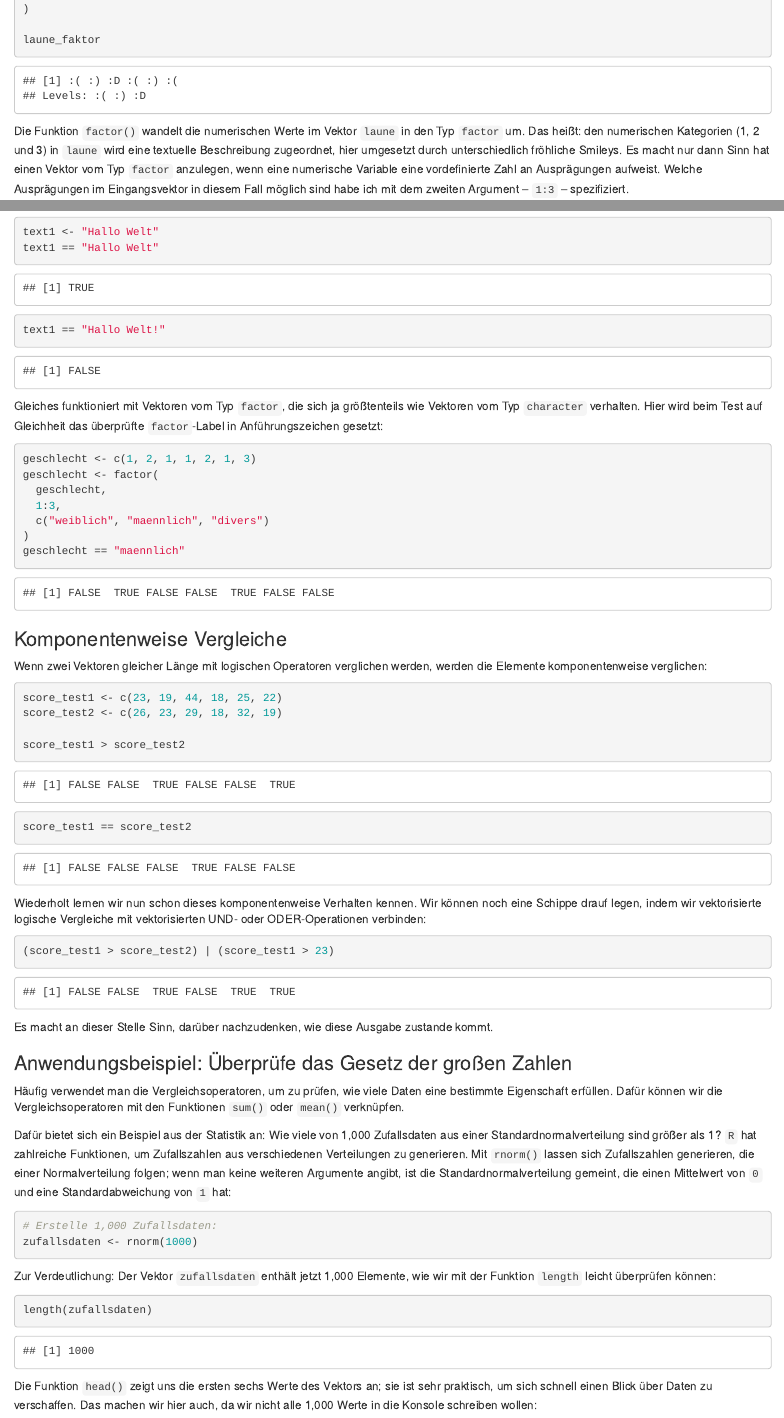
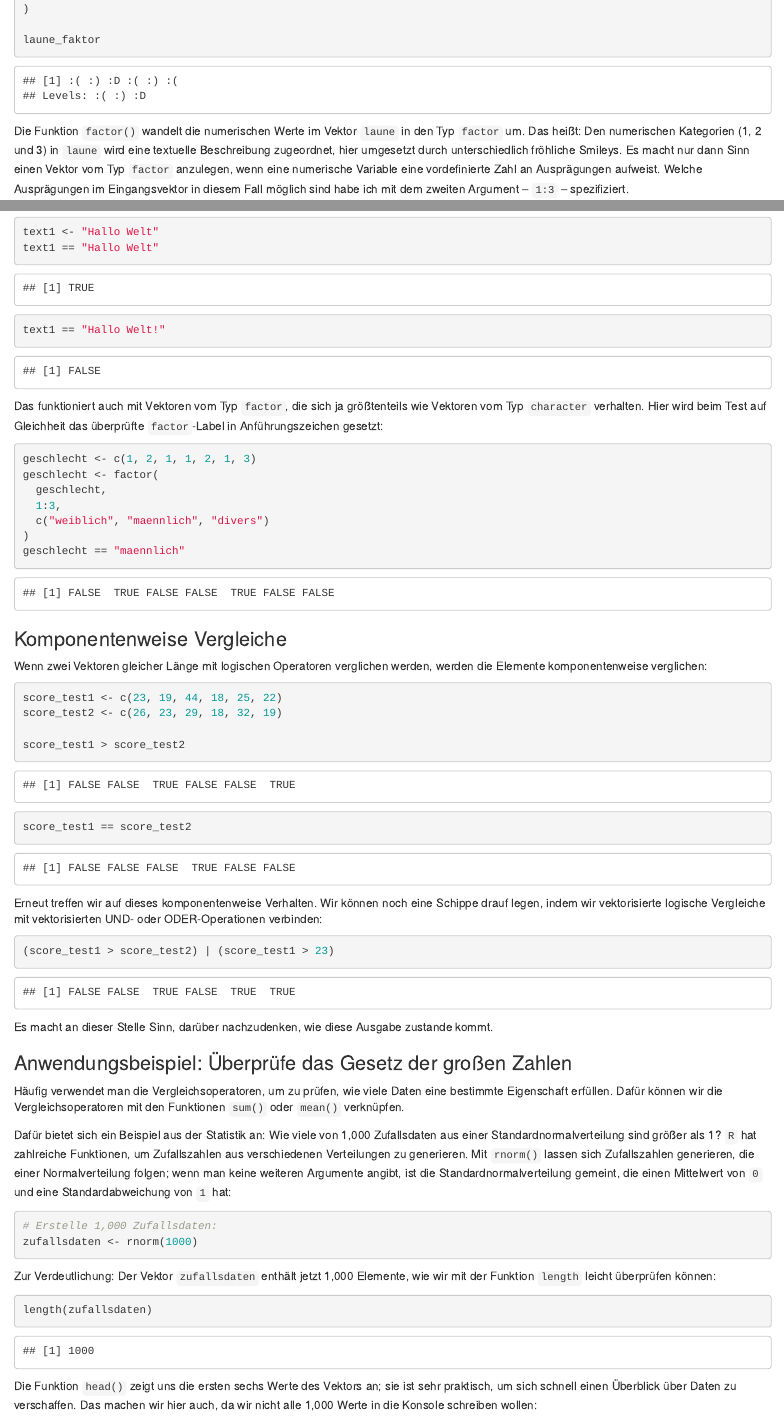
Before and after one commit to m-Py/Testtheorie-R, an R Markdown document (source/02_Vektoren.Rmd): the page in a window 1100 px wide, from 9620 px down, and a second part further down, joined at a grey line. Rendered offline with R 4.5, knitr and Pandoc, with nearby package versions; code that draws random numbers runs with fixed seeds of ours.

Commit message:
typo tyranting Kapitel 2

````diff
--- a/source/02_Vektoren.Rmd
+++ b/source/02_Vektoren.Rmd
@@ -584,10 +584,10 @@ laune_faktor
 ```
 
 Die Funktion `factor()` wandelt die numerischen Werte im Vektor `laune`
-in den Typ `factor` um. Das heißt: den numerischen Kategorien (1, 2 und
+in den Typ `factor` um. Das heißt: Den numerischen Kategorien (1, 2 und
 3) in `laune` wird eine textuelle Beschreibung zugeordnet, hier
 umgesetzt durch unterschiedlich fröhliche Smileys. Es macht nur dann
-Sinn hat einen Vektor vom Typ `factor` anzulegen, wenn eine numerische
+Sinn einen Vektor vom Typ `factor` anzulegen, wenn eine numerische
 Variable eine vordefinierte Zahl an Ausprägungen aufweist. Welche
 Ausprägungen im Eingangsvektor in diesem Fall möglich sind habe ich mit
 dem zweiten Argument -- `1:3` -- spezifiziert.
@@ -745,7 +745,7 @@ text1 == "Hallo Welt"
 text1 == "Hallo Welt!"
 ```
 
-Gleiches funktioniert mit Vektoren vom Typ `factor`, die sich ja
+Das funktioniert auch mit Vektoren vom Typ `factor`, die sich ja
 größtenteils wie Vektoren vom Typ `character` verhalten. Hier wird beim
 Test auf Gleichheit das überprüfte `factor`-Label in Anführungszeichen
 gesetzt:
@@ -776,10 +776,10 @@ score_test1 == score_test2
 
 ```
 
-Wiederholt lernen wir nun schon dieses komponentenweise Verhalten
-kennen. Wir können noch eine Schippe drauf legen, indem wir
-vektorisierte logische Vergleiche mit vektorisierten UND- oder
-ODER-Operationen verbinden:
+Erneut treffen wir auf dieses komponentenweise Verhalten. Wir
+können noch eine Schippe drauf legen, indem wir vektorisierte
+logische Vergleiche mit vektorisierten UND- oder ODER-Operationen
+verbinden:
 
 ```{r}
 (score_test1 > score_test2) | (score_test1 > 23)
@@ -818,7 +818,7 @@ length(zufallsdaten)
 ```
 
 Die Funktion `head()` zeigt uns die ersten sechs Werte des Vektors an;
-sie ist sehr praktisch, um sich schnell einen Blick über Daten zu
+sie ist sehr praktisch, um sich schnell einen Überblick über Daten zu
 verschaffen. Das machen wir hier auch, da wir nicht alle 1,000 Werte in
 die Konsole schreiben wollen:
 
````
Also changed, not shown: source/02_Vektoren.Rmd (6 more changed lines).
